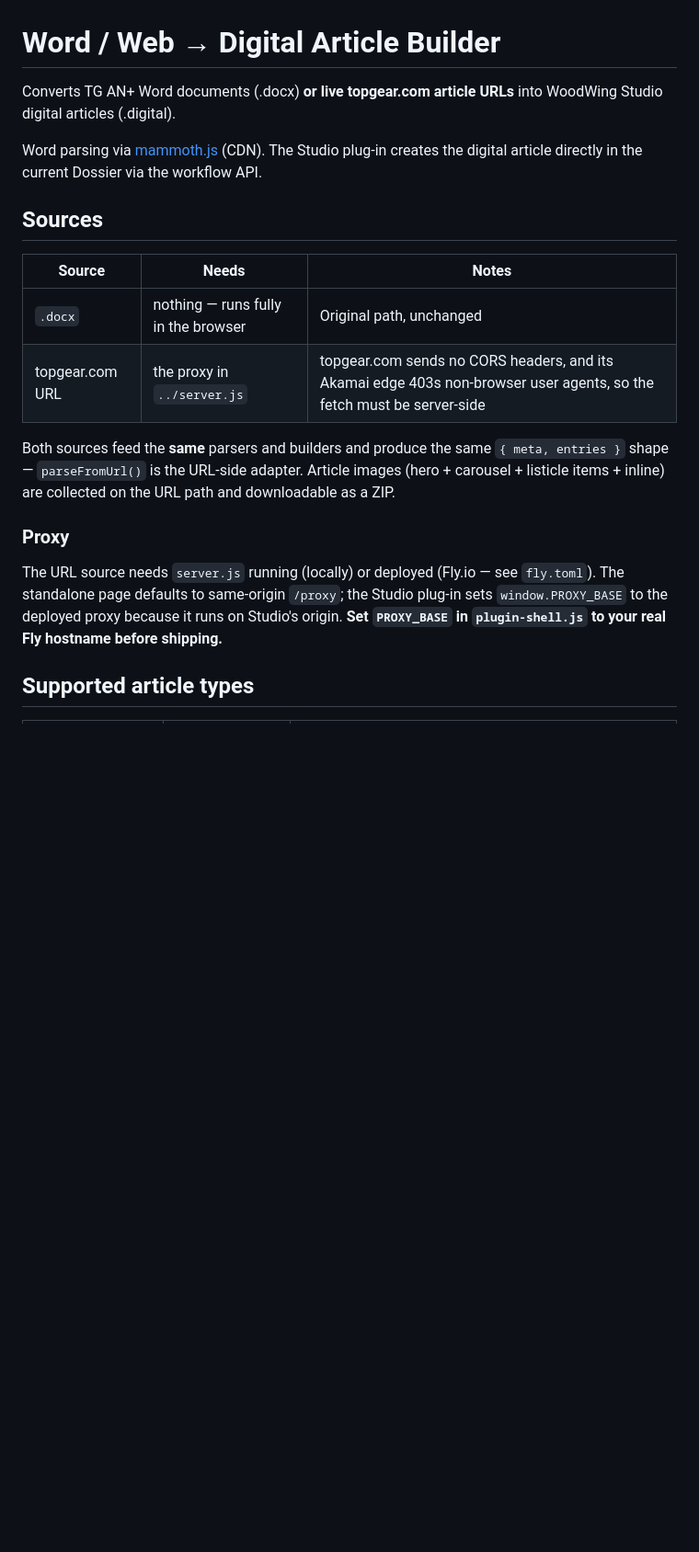
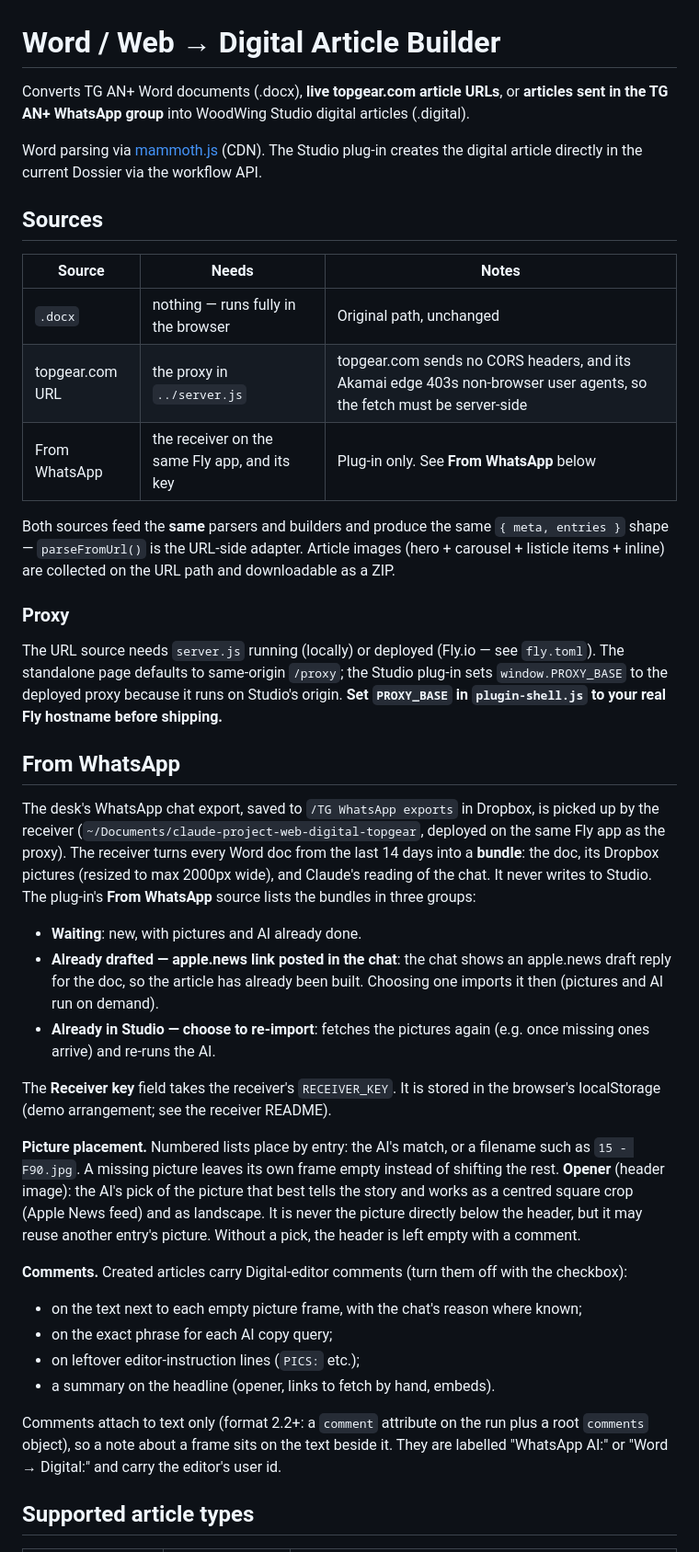
Before and after one commit to bennstorey/word-digital-article-builder, a Markdown page: README.md, the part around one of its changes. Shown at 92% size. GitHub-like rendering; blank space fills up the shorter version.

```diff
--- a/README.md
+++ b/README.md
@@ -1,7 +1,8 @@
 # Word / Web → Digital Article Builder
 
-Converts TG AN+ Word documents (.docx) **or live topgear.com article URLs** into
-WoodWing Studio digital articles (.digital).
+Converts TG AN+ Word documents (.docx), **live topgear.com article URLs**, or
+**articles sent in the TG AN+ WhatsApp group** into WoodWing Studio digital
+articles (.digital).
 
 Word parsing via [mammoth.js](https://github.com/mwilliamson/mammoth.js) (CDN).
 The Studio plug-in creates the digital article directly in the current Dossier via
@@ -13,6 +14,7 @@ the workflow API.
 |--------|-------|-------|
 | `.docx` | nothing — runs fully in the browser | Original path, unchanged |
 | topgear.com URL | the proxy in `../server.js` | topgear.com sends no CORS headers, and its Akamai edge 403s non-browser user agents, so the fetch must be server-side |
+| From WhatsApp | the receiver on the same Fly app, and its key | Plug-in only. See **From WhatsApp** below |
 
 Both sources feed the **same** parsers and builders and produce the same
 `{ meta, entries }` shape — `parseFromUrl()` is the URL-side adapter. Article
@@ -27,6 +29,46 @@ plug-in sets `window.PROXY_BASE` to the deployed proxy because it runs on
 Studio's origin. **Set `PROXY_BASE` in `plugin-shell.js` to your real Fly
 hostname before shipping.**
 
+## From WhatsApp
+
+The desk's WhatsApp chat export, saved to `/TG WhatsApp exports` in Dropbox, is
+picked up by the receiver (`~/Documents/claude-project-web-digital-topgear`,
+deployed on the same Fly app as the proxy). The receiver turns every Word doc
+from the last 14 days into a **bundle**: the doc, its Dropbox pictures (resized
+to max 2000px wide), and Claude's reading of the chat. It never writes to
+Studio. The plug-in's **From WhatsApp** source lists the bundles in three
+groups:
+
+- **Waiting**: new, with pictures and AI already done.
+- **Already drafted — apple.news link posted in the chat**: the chat shows an
+  apple.news draft reply for the doc, so the article has already been built.
+  Choosing one imports it then (pictures and AI run on demand).
+- **Already in Studio — choose to re-import**: fetches the pictures again (e.g.
+  once missing ones arrive) and re-runs the AI.
+
+The **Receiver key** field takes the receiver's `RECEIVER_KEY`. It is stored in
+the browser's localStorage (demo arrangement; see the receiver README).
+
+**Picture placement.** Numbered lists place by entry: the AI's match, or a
+filename such as `15 - F90.jpg`. A missing picture leaves its own frame empty
+instead of shifting the rest. **Opener** (header image): the AI's pick of the
+picture that best tells the story and works as a centred square crop (Apple
+News feed) and as landscape. It is never the picture directly below the header,
+but it may reuse another entry's picture. Without a pick, the header is left
+empty with a comment.
+
+**Comments.** Created articles carry Digital-editor comments (turn them off
+with the checkbox):
+- on the text next to each empty picture frame, with the chat's reason where known;
+- on the exact phrase for each AI copy query;
+- on leftover editor-instruction lines (`PICS:` etc.);
+- a summary on the headline (opener, links to fetch by hand, embeds).
+
+Comments attach to text only (format 2.2+: a `comment` attribute on the run plus
+a root `comments` object), so a note about a frame sits on the text beside it.
+They are labelled "WhatsApp AI:" or "Word → Digital:" and carry the editor's
+user id.
+
 ## Supported article types
 
 | Type | Layout | Word doc convention |
```
Also changed, not shown: other parts of README.md (+19 -2 lines), KNOWN-ISSUES.md (+34 -0 lines).
